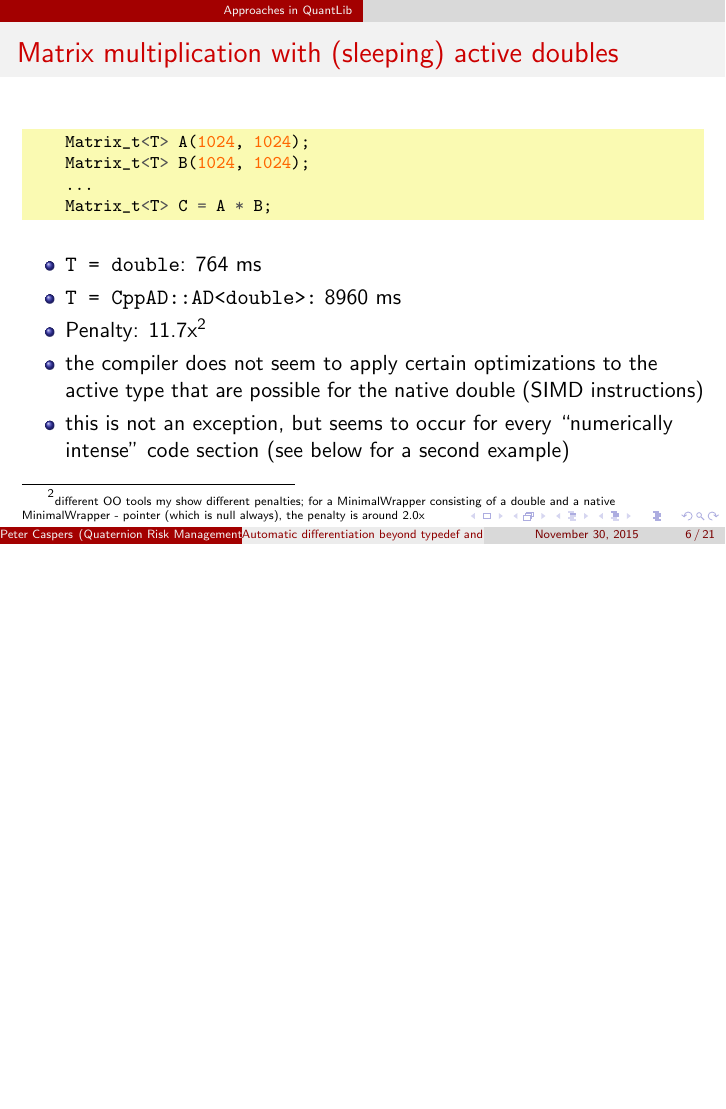
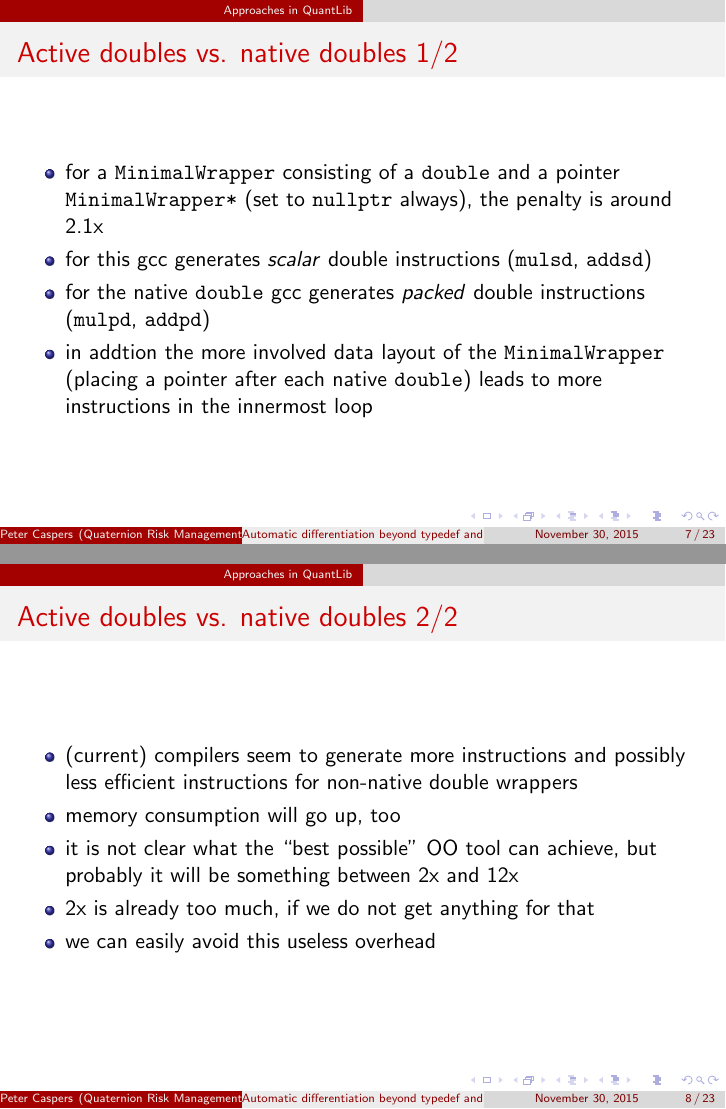
Before and after one commit to svangipu/doc, LaTeX slides (ad_beyond_oo/ad_beyond_oo.tex): page 6 of 21 before the commit and pages 7 and 8 of 23 after it, the two joined at a grey line, the shorter picture padded with empty space. Compiled offline with pdfLaTeX.

Commit message:
add two slides for active double vs double

```diff
--- a/ad_beyond_oo/ad_beyond_oo.tex
+++ b/ad_beyond_oo/ad_beyond_oo.tex
@@ -70,5 +70,3 @@
 \begin{itemize}
 \item \verb+T = double+: 764 ms
 \item \verb+T = CppAD::AD<double>:+ 8960 ms
-\item Penalty: 11.7x\footnote{\tiny different OO tools my show different penalties; for a MinimalWrapper consisting of a double and a native MinimalWrapper - pointer (which is null always), the penalty is around 2.0x}
-\item the compiler does not seem to apply certain optimizations to the active type that are possible for the native double (SIMD instructions)
@@ -76,3 +78,21 @@
+\begin{frame}[fragile]
+\frametitle{Active doubles vs. native doubles 1/2}
+\begin{itemize}
+\item for a \verb+MinimalWrapper+ consisting of a \verb+double+ and a pointer \verb+MinimalWrapper*+ (set to \verb+nullptr+ always), the penalty is around 2.1x
+\item for this gcc generates \textit{scalar} double instructions (\verb+mulsd+, \verb+addsd+)
+\item for the native \verb+double+ gcc generates \textit{packed} double instructions (\verb+mulpd+, \verb+addpd+)
+\item in addtion the more involved data layout of the \verb+MinimalWrapper+ (placing a pointer after each native \verb+double+) leads to more instructions in the innermost loop
+\end{itemize}
+\end{frame}
+
+\begin{frame}[fragile]
+\frametitle{Active doubles vs. native doubles 2/2}
+\begin{itemize}
+\item (current) compilers seem to generate more instructions and possibly less efficient instructions for non-native double wrappers
+\item memory consumption will go up, too
+\item it is not clear what the ``best possible'' OO tool can achieve, but probably it will be something between 2x and 12x
+\item 2x is already too much, if we do not get anything for that
+\item we can easily avoid this useless overhead
 \end{itemize}
 \end{frame}
 
```
Also changed, not shown: ad_beyond_oo/ad_beyond_oo.tex (6 more changed lines).
